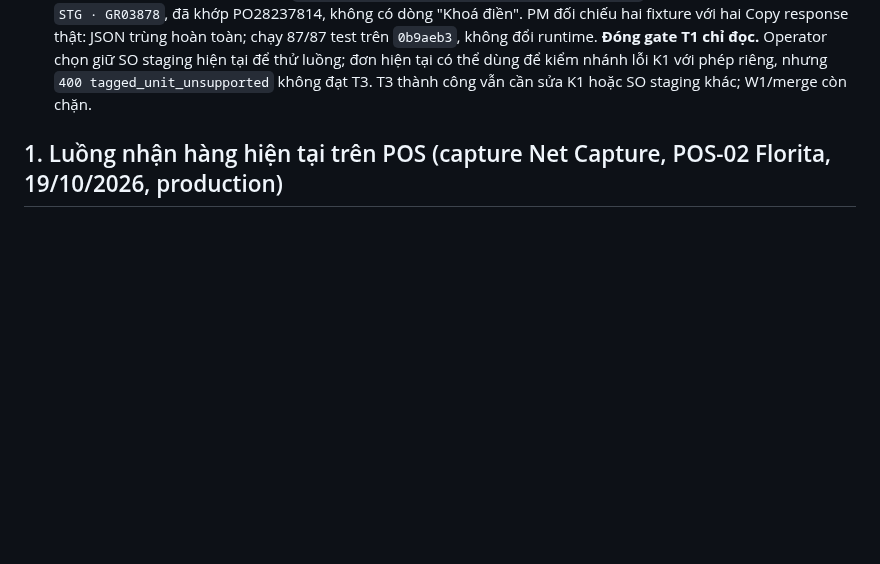
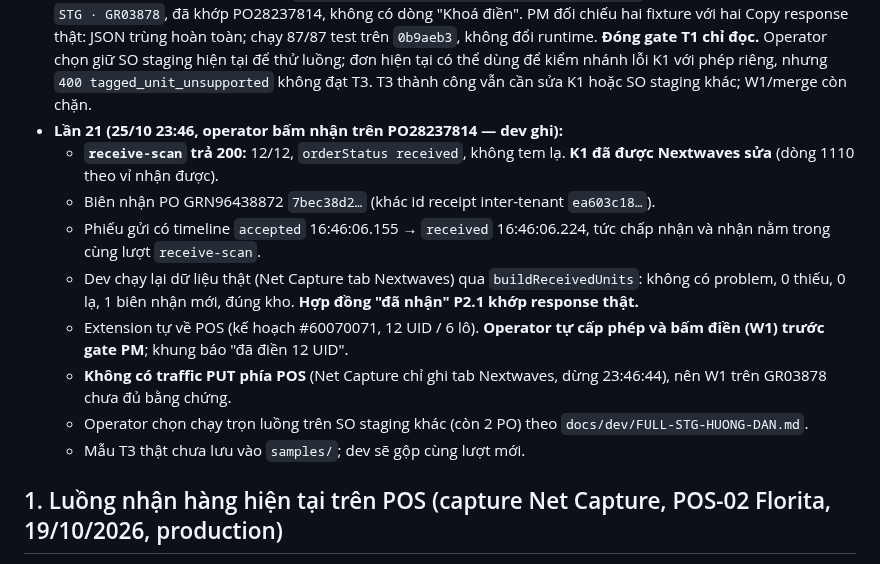
Before and after one commit to Kai-D13/circa-gr-nextwaves, a Markdown page: state.md, the part around the change. Drawn GitHub-style; blank space fills up the shorter version.

```diff
--- a/state.md
+++ b/state.md
@@ -76,6 +76,15 @@ Cập nhật: **25/10/2026 (lần 20, PM audit T1 live v0.1.5)**. Giai đoạn:
   - Lưu vào `samples/*-T1-20261025.json` + `tests/t1-real.test.js` (nhánh `0b9aeb3`, không đổi `src/`, 87/87).
   - Còn thiếu ảnh popup bước 3.8 (dòng phiên + "Khoá điền").
 - **Lần 20 (25/10, PM audit T1 live):** `docs/pm/AUDIT-T1-LIVE-v0.1.5-STG-20261025.md`. Operator đã gửi ảnh popup: `STG · GR03878`, đã khớp PO28237814, không có dòng "Khoá điền". PM đối chiếu hai fixture với hai Copy response thật: JSON trùng hoàn toàn; chạy 87/87 test trên `0b9aeb3`, không đổi runtime. **Đóng gate T1 chỉ đọc.** Operator chọn giữ SO staging hiện tại để thử luồng; đơn hiện tại có thể dùng để kiểm nhánh lỗi K1 với phép riêng, nhưng `400 tagged_unit_unsupported` không đạt T3. T3 thành công vẫn cần sửa K1 hoặc SO staging khác; W1/merge còn chặn.
+- **Lần 21 (25/10 23:46, operator bấm nhận trên PO28237814 — dev ghi):**
+  - **`receive-scan` trả 200:** 12/12, `orderStatus received`, không tem lạ. **K1 đã được Nextwaves sửa** (dòng 1110 theo vỉ nhận được).
+  - Biên nhận PO GRN96438872 `7bec38d2…` (khác id receipt inter-tenant `ea603c18…`).
+  - Phiếu gửi có timeline `accepted` 16:46:06.155 → `received` 16:46:06.224, tức chấp nhận và nhận nằm trong cùng lượt `receive-scan`.
+  - Dev chạy lại dữ liệu thật (Net Capture tab Nextwaves) qua `buildReceivedUnits`: không có problem, 0 thiếu, 0 lạ, 1 biên nhận mới, đúng kho. **Hợp đồng "đã nhận" P2.1 khớp response thật.**
+  - Extension tự về POS (kế hoạch #60070071, 12 UID / 6 lô). **Operator tự cấp phép và bấm điền (W1) trước gate PM**; khung báo "đã điền 12 UID".
+  - **Không có traffic PUT phía POS** (Net Capture chỉ ghi tab Nextwaves, dừng 23:46:44), nên W1 trên GR03878 chưa đủ bằng chứng.
+  - Operator chọn chạy trọn luồng trên SO staging khác (còn 2 PO) theo `docs/dev/FULL-STG-HUONG-DAN.md`.
+  - Mẫu T3 thật chưa lưu vào `samples/`; dev sẽ gộp cùng lượt mới.
 
 ## 1. Luồng nhận hàng hiện tại trên POS (capture Net Capture, POS-02 Florita, 19/10/2026, production)
 
```
Also changed, not shown: docs/dev/FULL-STG-HUONG-DAN.md (added, +62 -0 lines), docs/dev/HANDOFF-DEV.md (+2 -1 lines).
